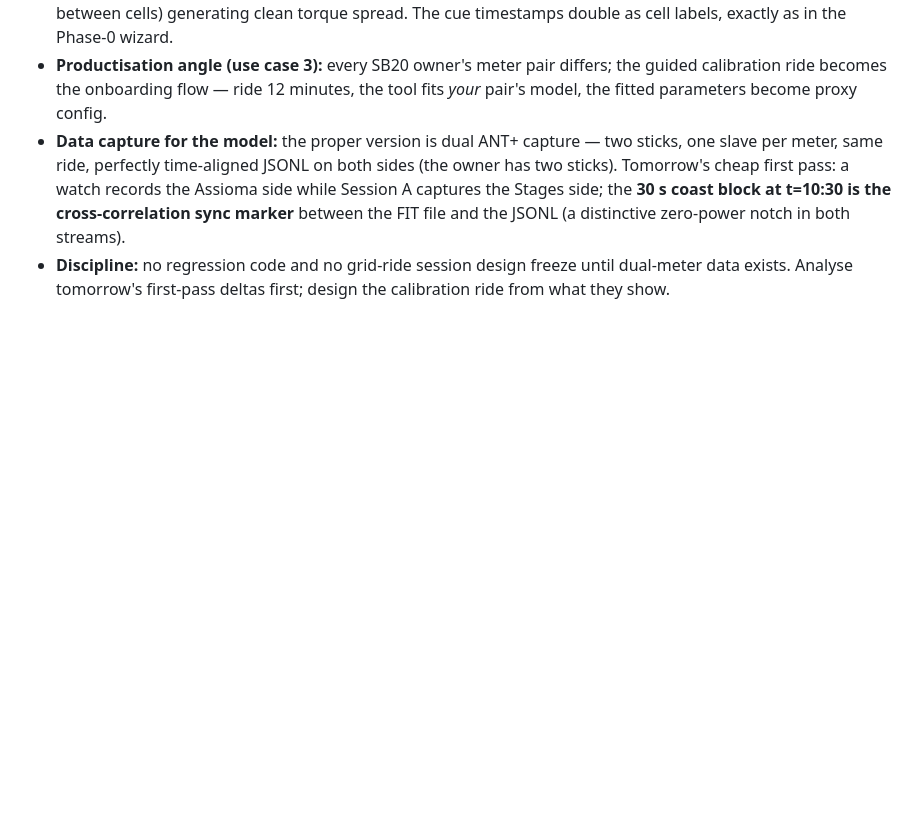
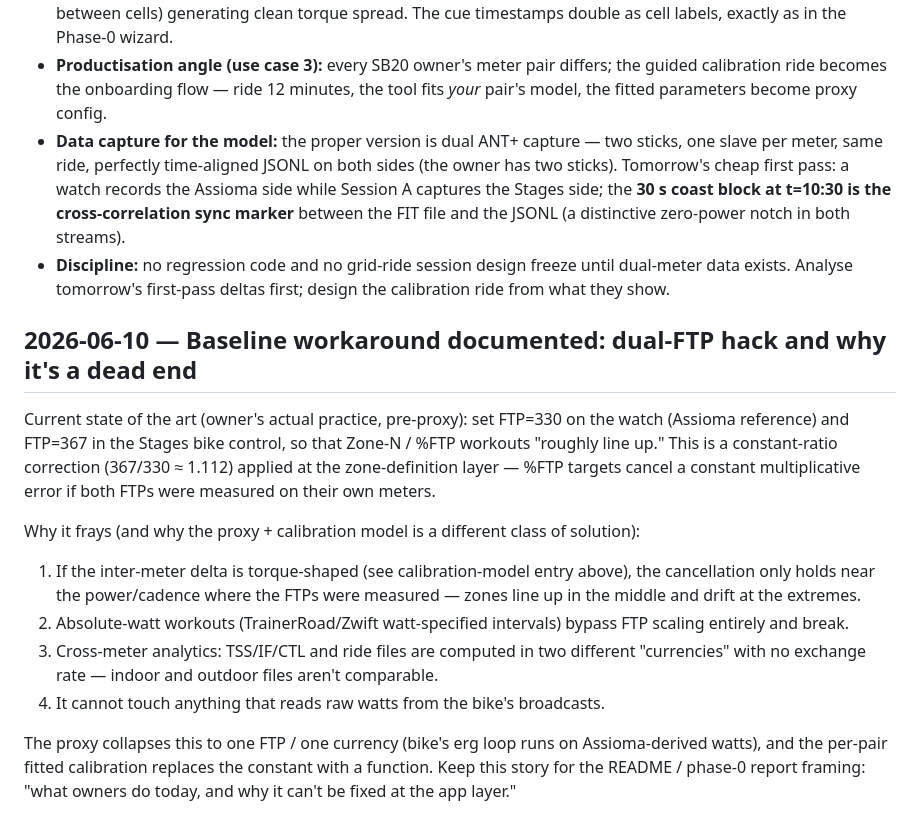
Before and after one commit to cauldnz/SB20-power-proxy, a Markdown page: code/findings/decisions.md, the part around the change. GitHub-like rendering; blank space fills up the shorter version.

Commit message:
Document the dual-FTP baseline workaround and its failure modes
Co-Authored-By: Claude Fable 5 <noreply@anthropic.com>

```diff
--- a/code/findings/decisions.md
+++ b/code/findings/decisions.md
@@ -218,3 +218,15 @@ Owner direction (evening before the first full session): the power-source-consis
 - **Productisation angle (use case 3):** every SB20 owner's meter pair differs; the guided calibration ride becomes the onboarding flow — ride 12 minutes, the tool fits *your* pair's model, the fitted parameters become proxy config.
 - **Data capture for the model:** the proper version is dual ANT+ capture — two sticks, one slave per meter, same ride, perfectly time-aligned JSONL on both sides (the owner has two sticks). Tomorrow's cheap first pass: a watch records the Assioma side while Session A captures the Stages side; the **30 s coast block at t=10:30 is the cross-correlation sync marker** between the FIT file and the JSONL (a distinctive zero-power notch in both streams).
 - **Discipline:** no regression code and no grid-ride session design freeze until dual-meter data exists. Analyse tomorrow's first-pass deltas first; design the calibration ride from what they show.
+
+## 2026-06-10 — Baseline workaround documented: dual-FTP hack and why it's a dead end
+
+Current state of the art (owner's actual practice, pre-proxy): set FTP=330 on the watch (Assioma reference) and FTP=367 in the Stages bike control, so that Zone-N / %FTP workouts "roughly line up." This is a constant-ratio correction (367/330 ≈ 1.112) applied at the zone-definition layer — %FTP targets cancel a constant multiplicative error if both FTPs were measured on their own meters.
+
+Why it frays (and why the proxy + calibration model is a different class of solution):
+1. If the inter-meter delta is torque-shaped (see calibration-model entry above), the cancellation only holds near the power/cadence where the FTPs were measured — zones line up in the middle and drift at the extremes.
+2. Absolute-watt workouts (TrainerRoad/Zwift watt-specified intervals) bypass FTP scaling entirely and break.
+3. Cross-meter analytics: TSS/IF/CTL and ride files are computed in two different "currencies" with no exchange rate — indoor and outdoor files aren't comparable.
+4. It cannot touch anything that reads raw watts from the bike's broadcasts.
+
+The proxy collapses this to one FTP / one currency (bike's erg loop runs on Assioma-derived watts), and the per-pair fitted calibration replaces the constant with a function. Keep this story for the README / phase-0 report framing: "what owners do today, and why it can't be fixed at the app layer."
```
